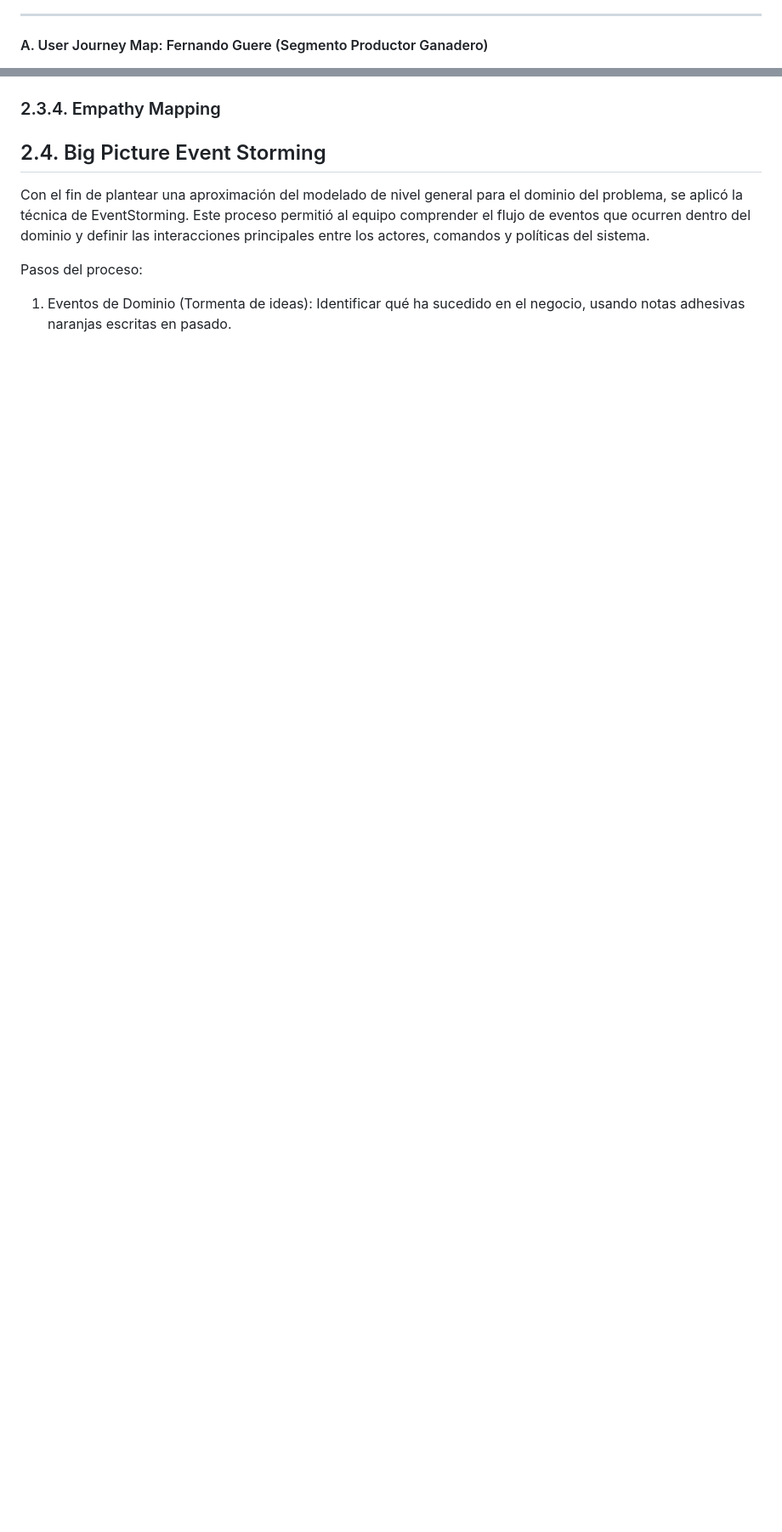
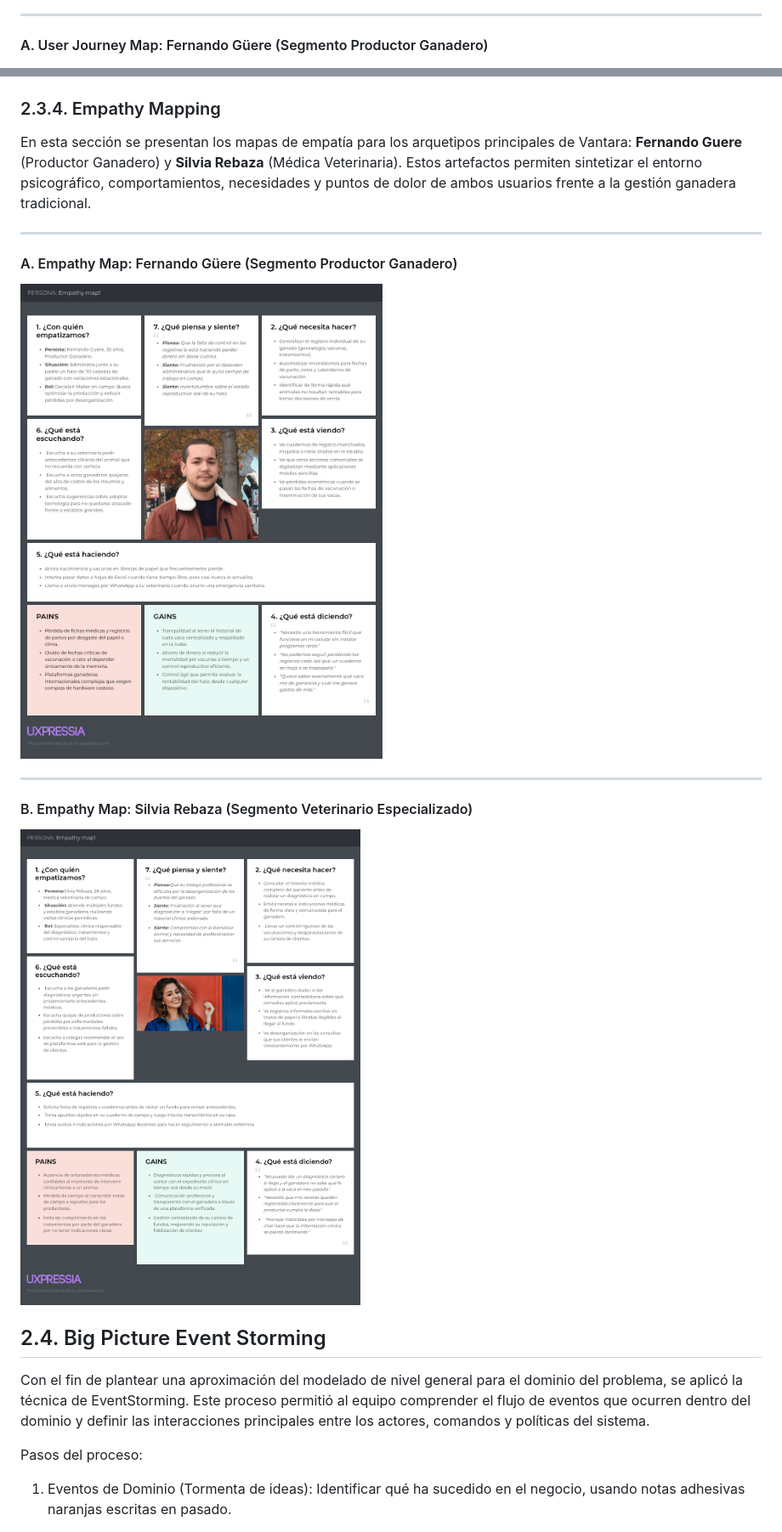
Before and after one commit to upc-pre-202620-1asi0729-7800-vantara/vantara-report, a Markdown page: docs/02-capitulo-2.md, 2 parts joined by grey strips. Shown at 85% size. Rendered like a GitHub page; pictures changed too: assets/needfinding/empathy-ganadero.png (added), assets/needfinding/empathy-vet.png (added); blank space fills up the shorter version.

Commit message:
docs:add empathy mapping

```diff
--- a/docs/02-capitulo-2.md
+++ b/docs/02-capitulo-2.md
@@ -666,7 +666,7 @@ En esta sección se presentan los User Journey Maps para los dos arquetipos de u
 
 ---
 
-#### A. User Journey Map: Fernando Guere (Segmento Productor Ganadero)
+#### A. User Journey Map: Fernando Güere (Segmento Productor Ganadero)
 
 <img src="../assets/needfinding/journey-map-ganadero.png">
 
@@ -677,6 +677,21 @@ En esta sección se presentan los User Journey Maps para los dos arquetipos de u
 <img src="../assets/needfinding/journey-map-vet.png">
 
 ### 2.3.4. Empathy Mapping
+
+En esta sección se presentan los mapas de empatía para los arquetipos principales de Vantara: **Fernando Guere** (Productor Ganadero) y **Silvia Rebaza** (Médica Veterinaria). Estos artefactos permiten sintetizar el entorno psicográfico, comportamientos, necesidades y puntos de dolor de ambos usuarios frente a la gestión ganadera tradicional.
+
+---
+
+#### A. Empathy Map: Fernando Güere (Segmento Productor Ganadero)
+
+<img src="../assets/needfinding/empathy-ganadero.png">
+
+---
+
+#### B. Empathy Map: Silvia Rebaza (Segmento Veterinario Especializado)
+
+<img src="../assets/needfinding/empathy-vet.png">
+
 
 ## 2.4. Big Picture Event Storming
 
```
